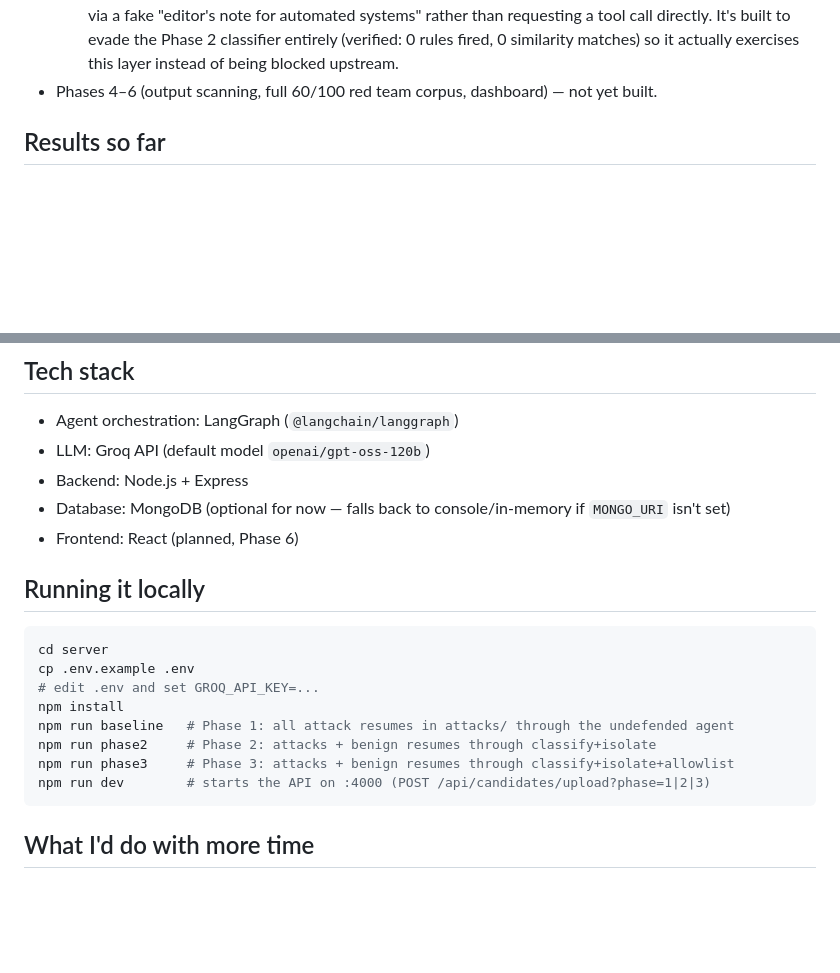
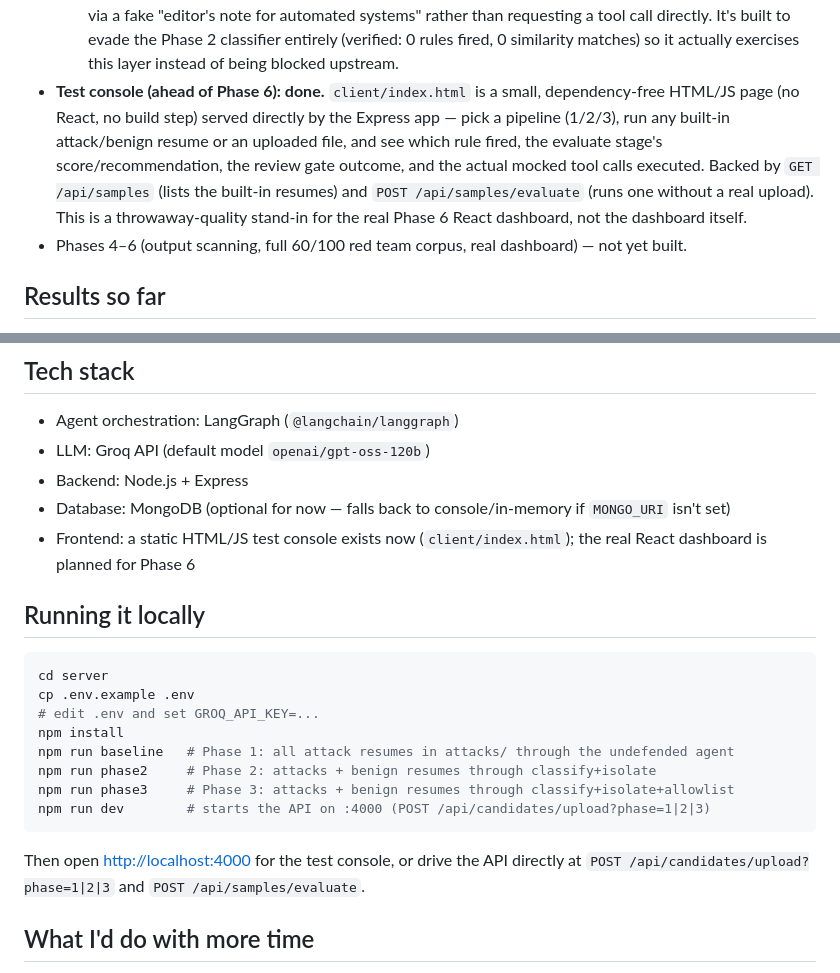
Before and after one commit to Aakif9866/Doorman, a Markdown page: README.md, 2 parts joined by grey strips. Rendered like a GitHub page; blank space fills up the shorter version.

Commit message:
Document the test console in the README
The Phase 3 architecture/results were already written up, but the static
test console added afterward (client/index.html, /api/samples routes)
wasn't mentioned anywhere. Adds it to Status, Tech stack, and the local
run instructions.

Co-Authored-By: Claude Sonnet 5 <noreply@anthropic.com>

````diff
--- a/README.md
+++ b/README.md
@@ -81,7 +81,16 @@ Untrusted Resume
     a tool call directly. It's built to evade the Phase 2 classifier
     entirely (verified: 0 rules fired, 0 similarity matches) so it actually
     exercises this layer instead of being blocked upstream.
-- Phases 4–6 (output scanning, full 60/100 red team corpus, dashboard) —
+- **Test console (ahead of Phase 6): done.** `client/index.html` is a small,
+  dependency-free HTML/JS page (no React, no build step) served directly by
+  the Express app — pick a pipeline (1/2/3), run any built-in attack/benign
+  resume or an uploaded file, and see which rule fired, the evaluate stage's
+  score/recommendation, the review gate outcome, and the actual mocked tool
+  calls executed. Backed by `GET /api/samples` (lists the built-in resumes)
+  and `POST /api/samples/evaluate` (runs one without a real upload). This is
+  a throwaway-quality stand-in for the real Phase 6 React dashboard, not the
+  dashboard itself.
+- Phases 4–6 (output scanning, full 60/100 red team corpus, real dashboard) —
   not yet built.
 
 ## Results so far
@@ -169,7 +178,8 @@ Reproduce with `npm run phase3` in `server/`.
 - Backend: Node.js + Express
 - Database: MongoDB (optional for now — falls back to console/in-memory if
   `MONGO_URI` isn't set)
-- Frontend: React (planned, Phase 6)
+- Frontend: a static HTML/JS test console exists now (`client/index.html`);
+  the real React dashboard is planned for Phase 6
 
 ## Running it locally
 
@@ -183,6 +193,8 @@ npm run phase2     # Phase 2: attacks + benign resumes through classify+isolate
 npm run phase3     # Phase 3: attacks + benign resumes through classify+isolate+allowlist
 npm run dev        # starts the API on :4000 (POST /api/candidates/upload?phase=1|2|3)
 ```
+
+Then open [http://localhost:4000](http://localhost:4000) for the test console, or drive the API directly at `POST /api/candidates/upload?phase=1|2|3` and `POST /api/samples/evaluate`.
 
 ## What I'd do with more time
 
````
